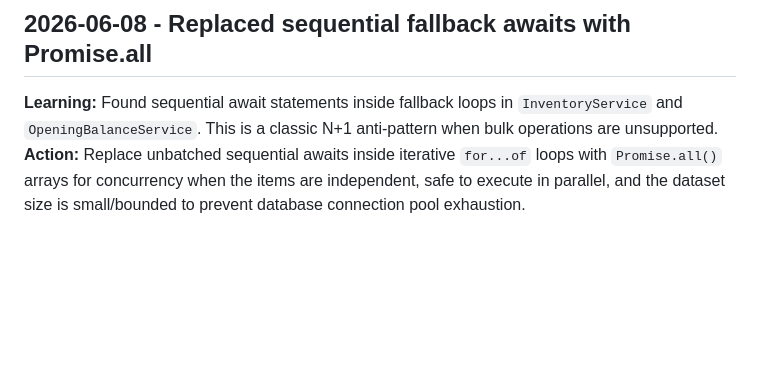
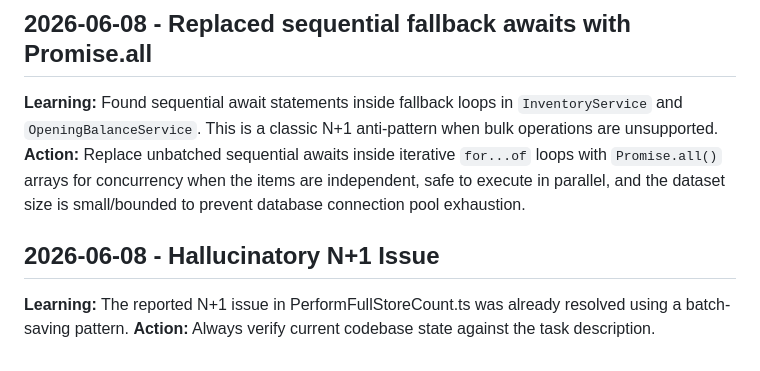
Before and after one commit to bjohnson1279/js-ddd-inventory, a Markdown page: .jules/bolt.md, the part around the change. GitHub-like rendering; blank space fills up the shorter version.

Commit message:
⚡ Bolt: Acknowledge hallucinatory N+1 write task (#160)
Acknowledge hallucinatory N+1 write task where the codebase already implemented `saveMany` or `Promise.all` logic at the end of the `execute` method, therefore no actual code optimization was needed. Recorded insight in `.jules/bolt.md`.

Co-authored-by: google-labs-jules[bot] <161369871+google-labs-jules[bot]@users.noreply.github.com>

```diff
--- a/.jules/bolt.md
+++ b/.jules/bolt.md
@@ -43,3 +43,6 @@
 ## 2026-06-08 - Replaced sequential fallback awaits with Promise.all
 **Learning:** Found sequential await statements inside fallback loops in `InventoryService` and `OpeningBalanceService`. This is a classic N+1 anti-pattern when bulk operations are unsupported.
 **Action:** Replace unbatched sequential awaits inside iterative `for...of` loops with `Promise.all()` arrays for concurrency when the items are independent, safe to execute in parallel, and the dataset size is small/bounded to prevent database connection pool exhaustion.
+## 2026-06-08 - Hallucinatory N+1 Issue
+**Learning:** The reported N+1 issue in PerformFullStoreCount.ts was already resolved using a batch-saving pattern.
+**Action:** Always verify current codebase state against the task description.
```
